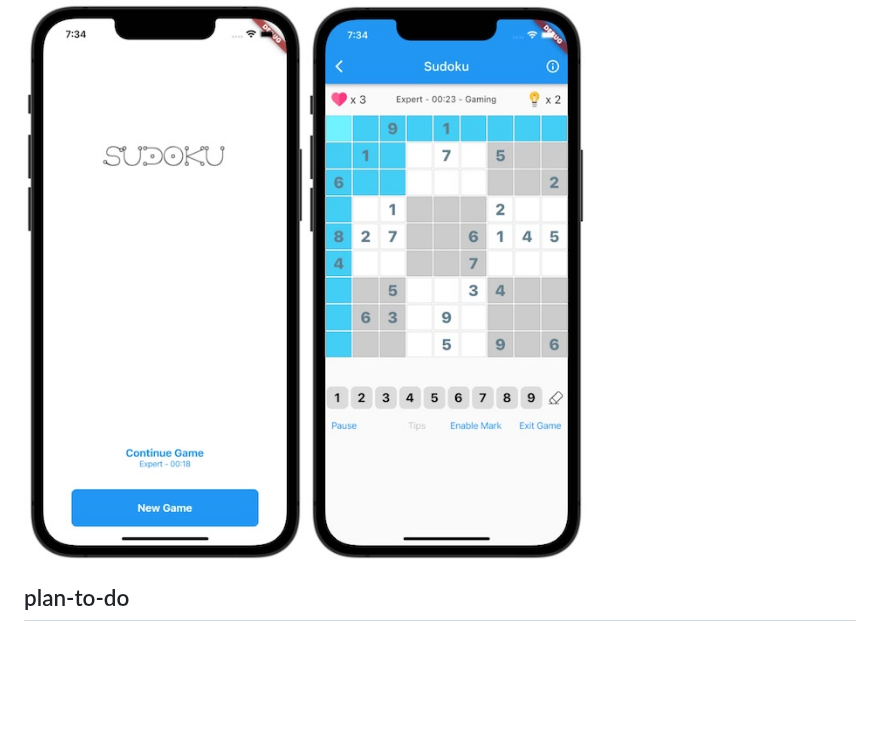
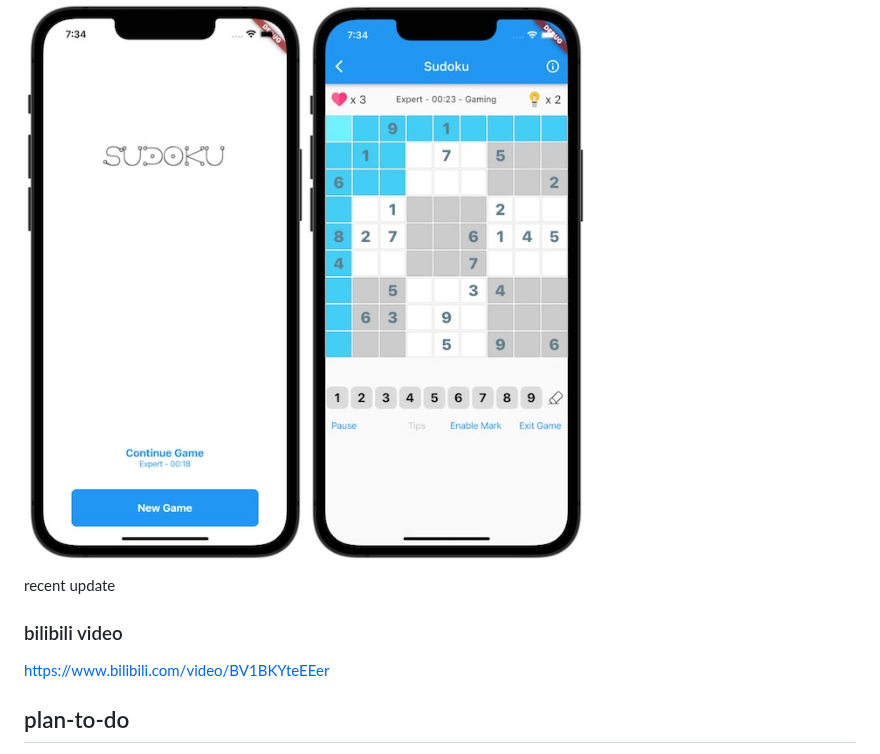
Before and after one commit to einsitang/sudoku-flutter, a Markdown page: README.md, the part around the change. Rendered like a GitHub page; blank space fills up the shorter version.

Commit message:
Update README.md
add bilibili demo video

```diff
--- a/README.md
+++ b/README.md
@@ -19,6 +19,12 @@ Download apk for android (preview) -> [github release page](https://github.com/e
 ## screenshots
 
 ![Bootstrap](./document/img/WX20230312-193408.jpg)![Game](./document/img/WX20230312-193423.jpg)
+
+recent update
+
+### bilibili video
+https://www.bilibili.com/video/BV1BKYteEEer
+
 
 ## plan-to-do
 - [:bangbang:] AI sudoku solver with camera - working well :-)
```
